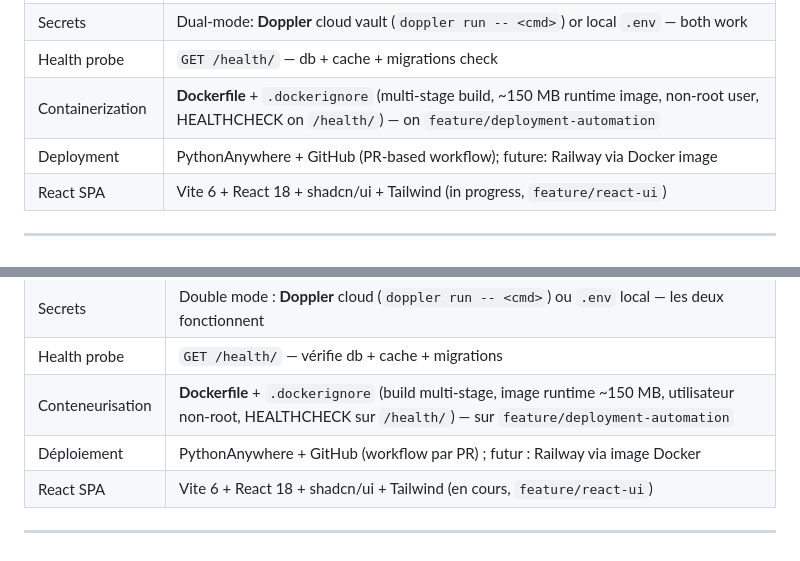
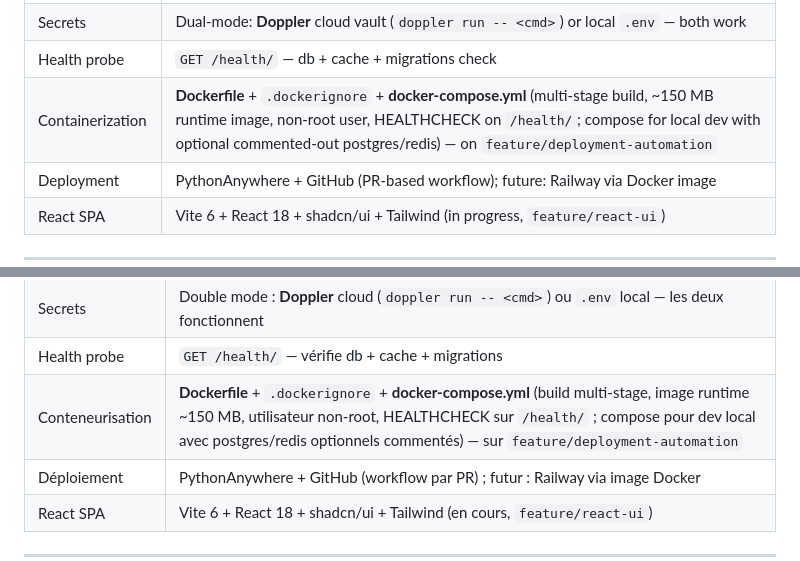
Before and after one commit to khalidbrx-Q/FIDPHA, a Markdown page: README.md, 2 parts joined by grey strips. GitHub-like rendering.

```diff
--- a/README.md
+++ b/README.md
@@ -93,7 +93,7 @@ The platform has three user-facing layers:
 | Logging | Structured JSON in production (`python-json-logger`), verbose plain-text in DEBUG; `wininpharma.*` namespace |
 | Secrets | Dual-mode: **Doppler** cloud vault (`doppler run -- <cmd>`) or local `.env` — both work |
 | Health probe | `GET /health/` — db + cache + migrations check |
-| Containerization | **Dockerfile** + `.dockerignore` (multi-stage build, ~150 MB runtime image, non-root user, HEALTHCHECK on `/health/`) — on `feature/deployment-automation` |
+| Containerization | **Dockerfile** + `.dockerignore` + **docker-compose.yml** (multi-stage build, ~150 MB runtime image, non-root user, HEALTHCHECK on `/health/`; compose for local dev with optional commented-out postgres/redis) — on `feature/deployment-automation` |
 | Deployment | PythonAnywhere + GitHub (PR-based workflow); future: Railway via Docker image |
 | React SPA | Vite 6 + React 18 + shadcn/ui + Tailwind (in progress, `feature/react-ui`) |
 
@@ -692,7 +692,7 @@ La plateforme comporte trois couches orientées utilisateur :
 | Logs | JSON structurés en prod (`python-json-logger`), plain-text verbose en DEBUG ; namespace `wininpharma.*` |
 | Secrets | Double mode : **Doppler** cloud (`doppler run -- <cmd>`) ou `.env` local — les deux fonctionnent |
 | Health probe | `GET /health/` — vérifie db + cache + migrations |
-| Conteneurisation | **Dockerfile** + `.dockerignore` (build multi-stage, image runtime ~150 MB, utilisateur non-root, HEALTHCHECK sur `/health/`) — sur `feature/deployment-automation` |
+| Conteneurisation | **Dockerfile** + `.dockerignore` + **docker-compose.yml** (build multi-stage, image runtime ~150 MB, utilisateur non-root, HEALTHCHECK sur `/health/` ; compose pour dev local avec postgres/redis optionnels commentés) — sur `feature/deployment-automation` |
 | Déploiement | PythonAnywhere + GitHub (workflow par PR) ; futur : Railway via image Docker |
 | React SPA | Vite 6 + React 18 + shadcn/ui + Tailwind (en cours, `feature/react-ui`) |
 
```
Also changed, not shown: ARCHITECTURE.md (+1 -0 lines), CLAUDE.md (+9 -0 lines).
